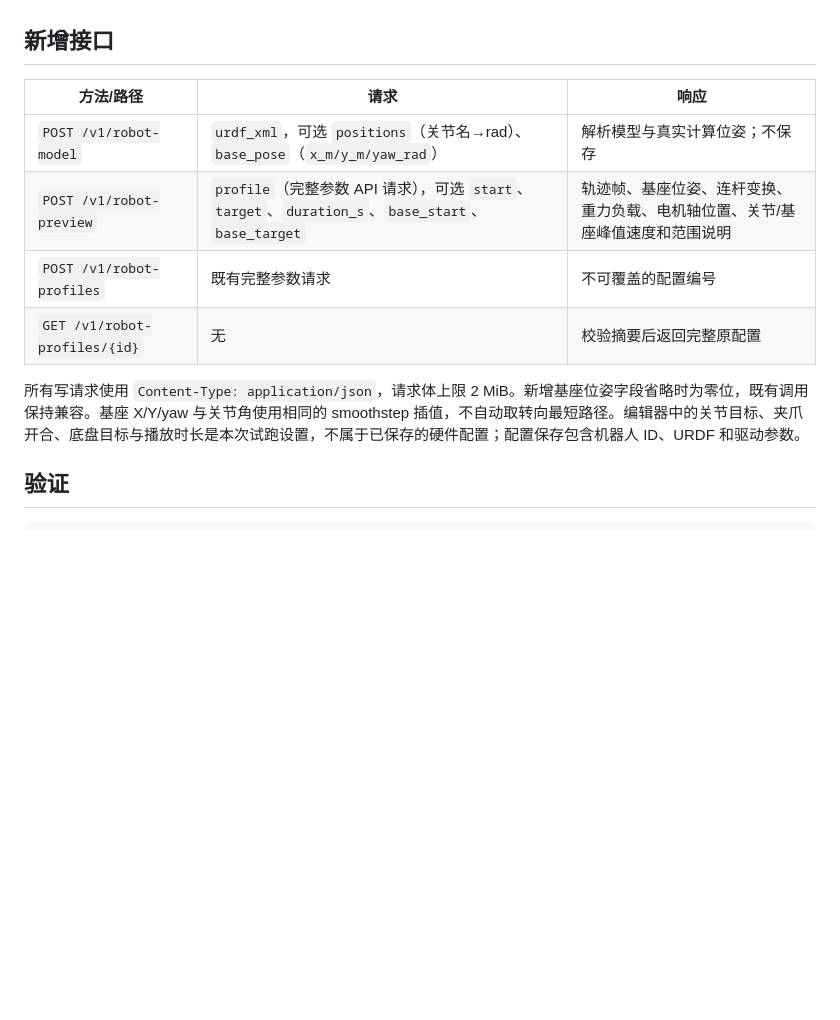
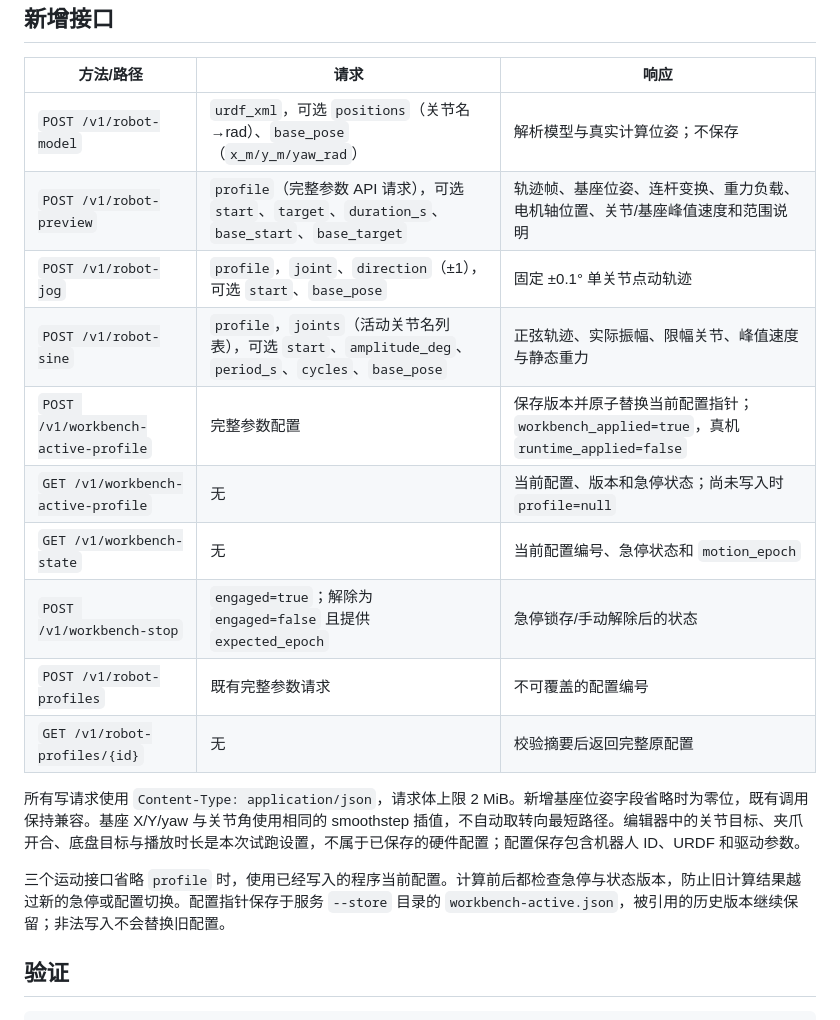
Before and after one commit to Omind-Robotics/OmindOS-Navigation, a Markdown page: docs/ROBOT_WORKBENCH.zh-CN.md, the part around one of its changes. GitHub-like rendering; blank space fills up the shorter version.

Commit message:
Add parameter activation, joint jogging, sine motion and software emergency stop

```diff
--- a/docs/ROBOT_WORKBENCH.zh-CN.md
+++ b/docs/ROBOT_WORKBENCH.zh-CN.md
@@ -58,10 +71,18 @@ python3 scripts/robot_workbench.py --store ./robot-configurations --port 8085
 | --- | --- | --- |
 | `POST /v1/robot-model` | `urdf_xml`，可选 `positions`（关节名→rad）、`base_pose`（`x_m/y_m/yaw_rad`） | 解析模型与真实计算位姿；不保存 |
 | `POST /v1/robot-preview` | `profile`（完整参数 API 请求），可选 `start`、`target`、`duration_s`、`base_start`、`base_target` | 轨迹帧、基座位姿、连杆变换、重力负载、电机轴位置、关节/基座峰值速度和范围说明 |
+| `POST /v1/robot-jog` | `profile`，`joint`、`direction`（±1），可选 `start`、`base_pose` | 固定 ±0.1° 单关节点动轨迹 |
+| `POST /v1/robot-sine` | `profile`，`joints`（活动关节名列表），可选 `start`、`amplitude_deg`、`period_s`、`cycles`、`base_pose` | 正弦轨迹、实际振幅、限幅关节、峰值速度与静态重力 |
+| `POST /v1/workbench-active-profile` | 完整参数配置 | 保存版本并原子替换当前配置指针；`workbench_applied=true`，真机 `runtime_applied=false` |
+| `GET /v1/workbench-active-profile` | 无 | 当前配置、版本和急停状态；尚未写入时 `profile=null` |
+| `GET /v1/workbench-state` | 无 | 当前配置编号、急停状态和 `motion_epoch` |
+| `POST /v1/workbench-stop` | `engaged=true`；解除为 `engaged=false` 且提供 `expected_epoch` | 急停锁存/手动解除后的状态 |
 | `POST /v1/robot-profiles` | 既有完整参数请求 | 不可覆盖的配置编号 |
 | `GET /v1/robot-profiles/{id}` | 无 | 校验摘要后返回完整原配置 |
 
 所有写请求使用 `Content-Type: application/json`，请求体上限 2 MiB。新增基座位姿字段省略时为零位，既有调用保持兼容。基座 X/Y/yaw 与关节角使用相同的 smoothstep 插值，不自动取转向最短路径。编辑器中的关节目标、夹爪开合、底盘目标与播放时长是本次试跑设置，不属于已保存的硬件配置；配置保存包含机器人 ID、URDF 和驱动参数。
+
+三个运动接口省略 `profile` 时，使用已经写入的程序当前配置。计算前后都检查急停与状态版本，防止旧计算结果越过新的急停或配置切换。配置指针保存于服务 `--store` 目录的 `workbench-active.json`，被引用的历史版本继续保留；非法写入不会替换旧配置。
 
 ## 验证
 
```
Also changed, not shown: other parts of docs/ROBOT_WORKBENCH.zh-CN.md (+16 -3 lines), docs/validation/robot-workbench-20261008.md (+11 -2 lines), docs/validation/robot-workbench-desktop.png, 8 other files.
